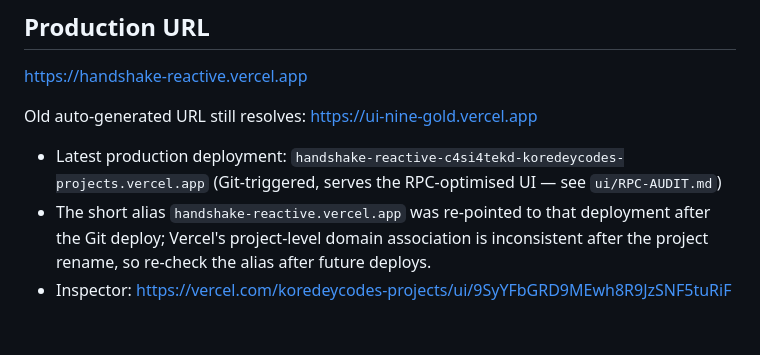
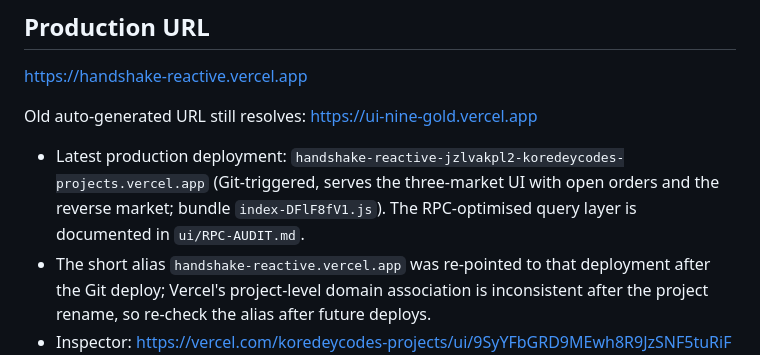
Before and after one commit to koredeycode/handshake-reactive, a Markdown page: VERCEL.md, the part around the change. Drawn GitHub-style; blank space fills up the shorter version.

```diff
--- a/VERCEL.md
+++ b/VERCEL.md
@@ -5,7 +5,7 @@
 https://handshake-reactive.vercel.app
 
 Old auto-generated URL still resolves: https://ui-nine-gold.vercel.app
-- Latest production deployment: `handshake-reactive-c4si4tekd-koredeycodes-projects.vercel.app` (Git-triggered, serves the RPC-optimised UI — see `ui/RPC-AUDIT.md`)
+- Latest production deployment: `handshake-reactive-jzlvakpl2-koredeycodes-projects.vercel.app` (Git-triggered, serves the three-market UI with open orders and the reverse market; bundle `index-DFlF8fV1.js`). The RPC-optimised query layer is documented in `ui/RPC-AUDIT.md`.
 - The short alias `handshake-reactive.vercel.app` was re-pointed to that deployment after the Git deploy; Vercel's project-level domain association is inconsistent after the project rename, so re-check the alias after future deploys.
 - Inspector: https://vercel.com/koredeycodes-projects/ui/9SyYFbGRD9MEwh8R9JzSNF5tuRiF
 - Status: `READY`, target `production`
```
Also changed, not shown: README.md (+7 -4 lines), ui/screenshots/deployed-open-order.png (added).
